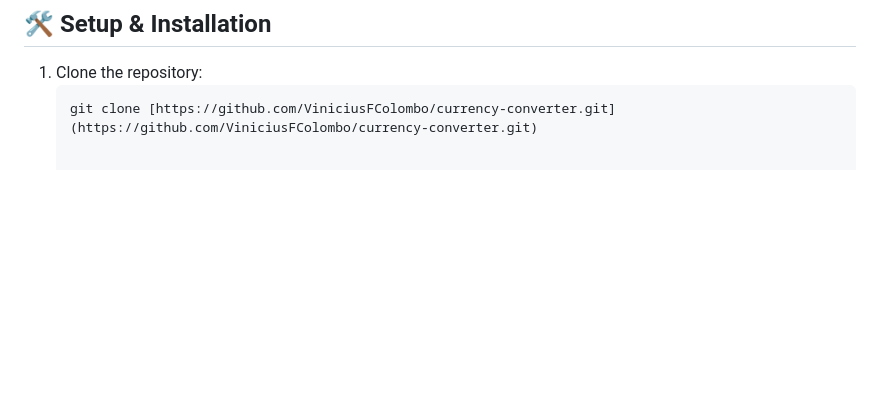
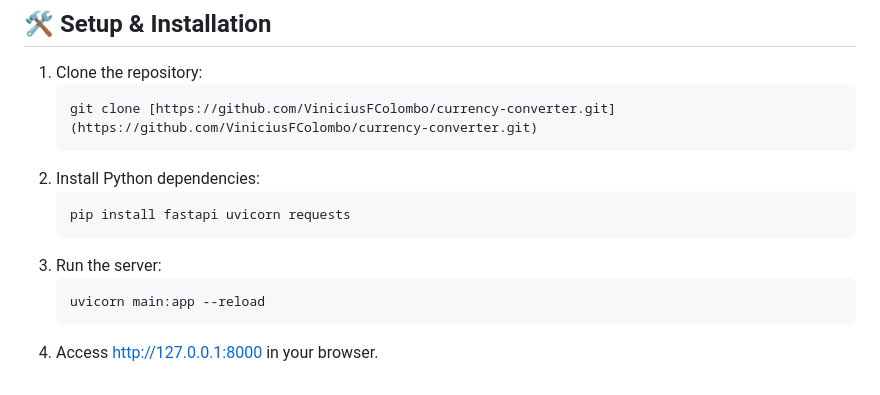
Before and after one commit to ViniciusFColombo/currency-converter, a Markdown page: README.md, the part around the change. Rendered like a GitHub page; blank space fills up the shorter version.

````diff
--- a/README.md
+++ b/README.md
@@ -69,3 +69,10 @@ Um Dashboard financeiro Full-Stack que oferece conversão de moedas em tempo rea
 1. Clone the repository:
    ```bash
    git clone [https://github.com/ViniciusFColombo/currency-converter.git](https://github.com/ViniciusFColombo/currency-converter.git)
+2. Install Python dependencies:
+   ```bash
+   pip install fastapi uvicorn requests
+3. Run the server:
+   ```bash
+   uvicorn main:app --reload
+4. Access http://127.0.0.1:8000 in your browser.
````
